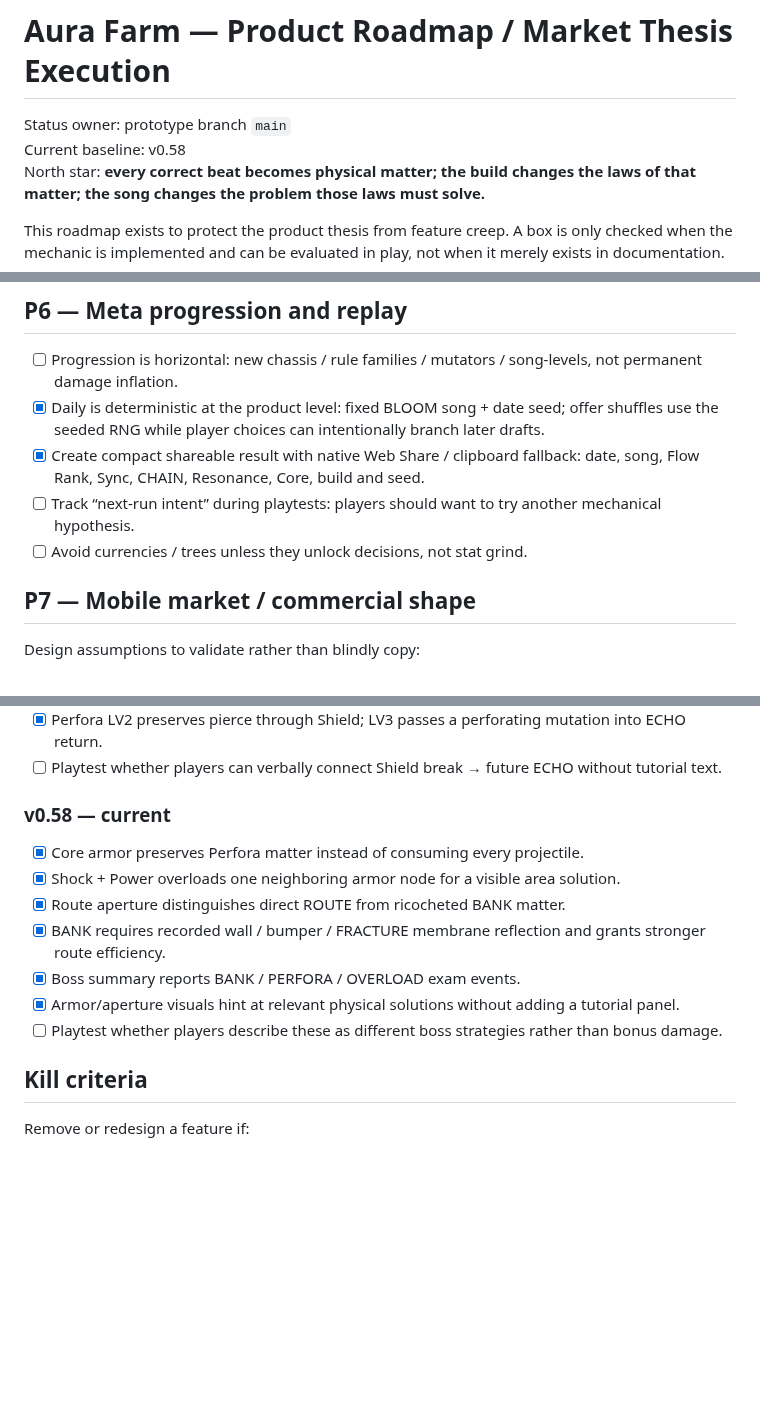
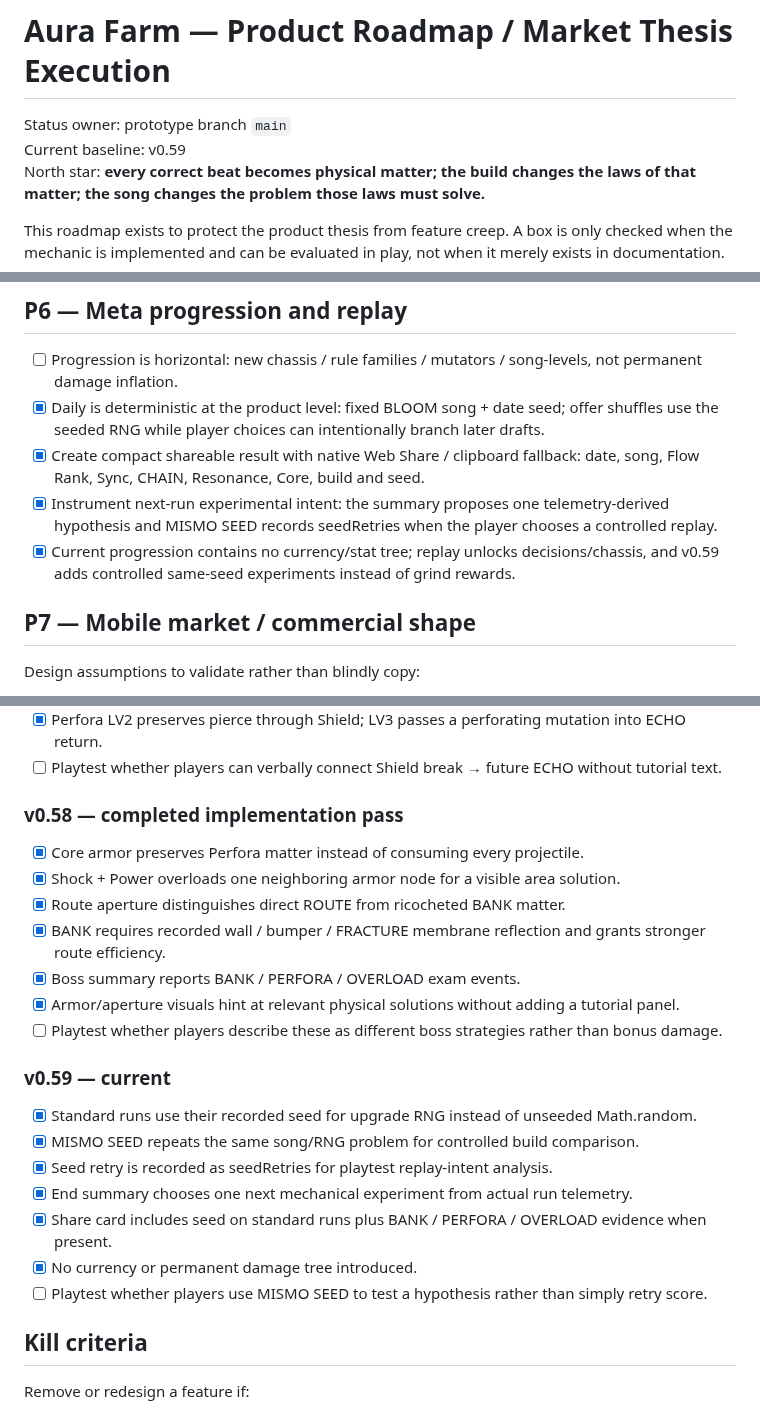
Before and after one commit to Lootchen/Aura-Farm-, a Markdown page: docs/product-roadmap-market-thesis-v0.52.md, 3 parts joined by grey strips. Drawn GitHub-style; blank space fills up the shorter version.

Commit message:
Track v0.59 experimental replay loop

```diff
--- a/docs/product-roadmap-market-thesis-v0.52.md
+++ b/docs/product-roadmap-market-thesis-v0.52.md
@@ -1,7 +1,7 @@
 # Aura Farm — Product Roadmap / Market Thesis Execution
 
 Status owner: prototype branch `main`
-Current baseline: v0.58
+Current baseline: v0.59
 North star: **every correct beat becomes physical matter; the build changes the laws of that matter; the song changes the problem those laws must solve.**
 
 This roadmap exists to protect the product thesis from feature creep. A box is only checked when the mechanic is implemented and can be evaluated in play, not when it merely exists in documentation.
@@ -108,8 +108,8 @@ Do not add a large song/content batch until:
 - [ ] Progression is horizontal: new chassis / rule families / mutators / song-levels, not permanent damage inflation.
 - [x] Daily is deterministic at the product level: fixed BLOOM song + date seed; offer shuffles use the seeded RNG while player choices can intentionally branch later drafts.
 - [x] Create compact shareable result with native Web Share / clipboard fallback: date, song, Flow Rank, Sync, CHAIN, Resonance, Core, build and seed.
-- [ ] Track “next-run intent” during playtests: players should want to try another mechanical hypothesis.
-- [ ] Avoid currencies / trees unless they unlock decisions, not stat grind.
+- [x] Instrument next-run experimental intent: the summary proposes one telemetry-derived hypothesis and MISMO SEED records seedRetries when the player chooses a controlled replay.
+- [x] Current progression contains no currency/stat tree; replay unlocks decisions/chassis, and v0.59 adds controlled same-seed experiments instead of grind rewards.
 
 ## P7 — Mobile market / commercial shape
 
@@ -201,7 +201,7 @@ Only after P0–P5 are validated:
 - [x] Perfora LV2 preserves pierce through Shield; LV3 passes a perforating mutation into ECHO return.
 - [ ] Playtest whether players can verbally connect Shield break → future ECHO without tutorial text.
 
-### v0.58 — current
+### v0.58 — completed implementation pass
 - [x] Core armor preserves Perfora matter instead of consuming every projectile.
 - [x] Shock + Power overloads one neighboring armor node for a visible area solution.
 - [x] Route aperture distinguishes direct ROUTE from ricocheted BANK matter.
@@ -209,6 +209,15 @@ Only after P0–P5 are validated:
 - [x] Boss summary reports BANK / PERFORA / OVERLOAD exam events.
 - [x] Armor/aperture visuals hint at relevant physical solutions without adding a tutorial panel.
 - [ ] Playtest whether players describe these as different boss strategies rather than bonus damage.
+
+### v0.59 — current
+- [x] Standard runs use their recorded seed for upgrade RNG instead of unseeded Math.random.
+- [x] MISMO SEED repeats the same song/RNG problem for controlled build comparison.
+- [x] Seed retry is recorded as seedRetries for playtest replay-intent analysis.
+- [x] End summary chooses one next mechanical experiment from actual run telemetry.
+- [x] Share card includes seed on standard runs plus BANK / PERFORA / OVERLOAD evidence when present.
+- [x] No currency or permanent damage tree introduced.
+- [ ] Playtest whether players use MISMO SEED to test a hypothesis rather than simply retry score.
 
 ## Kill criteria
 
```
